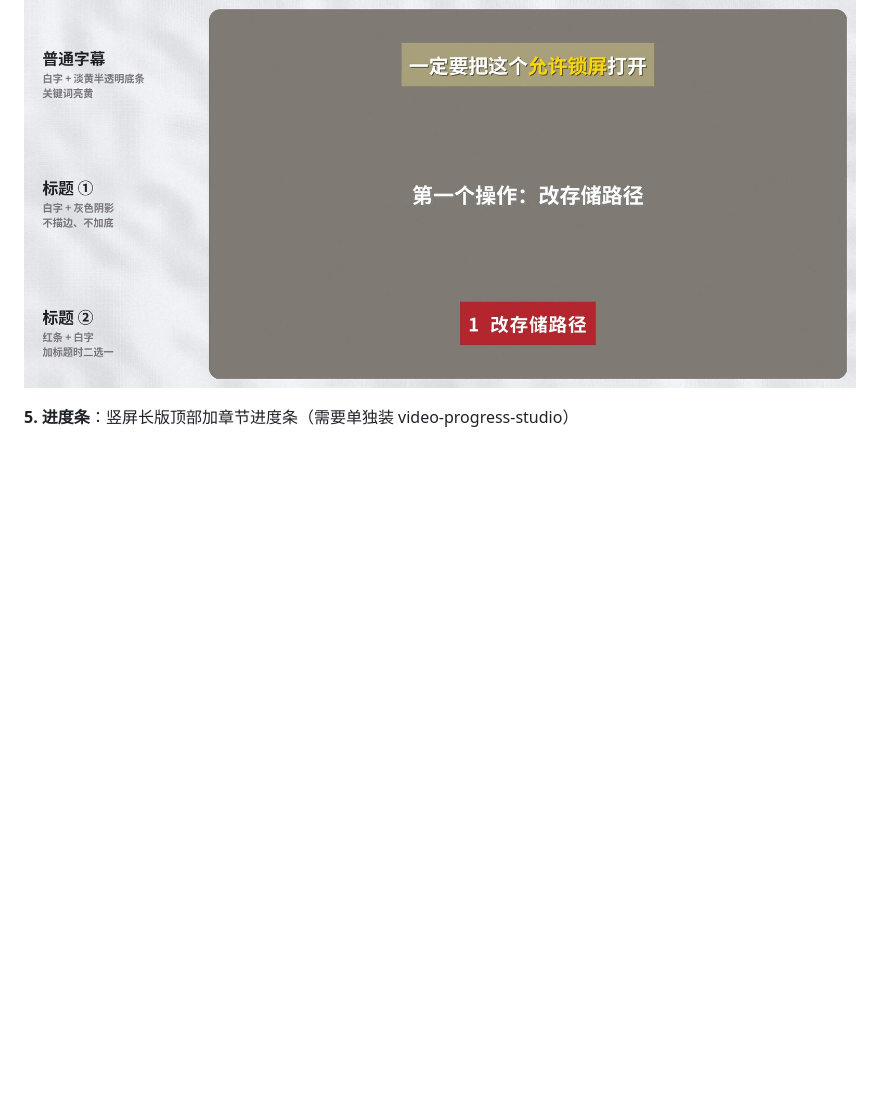
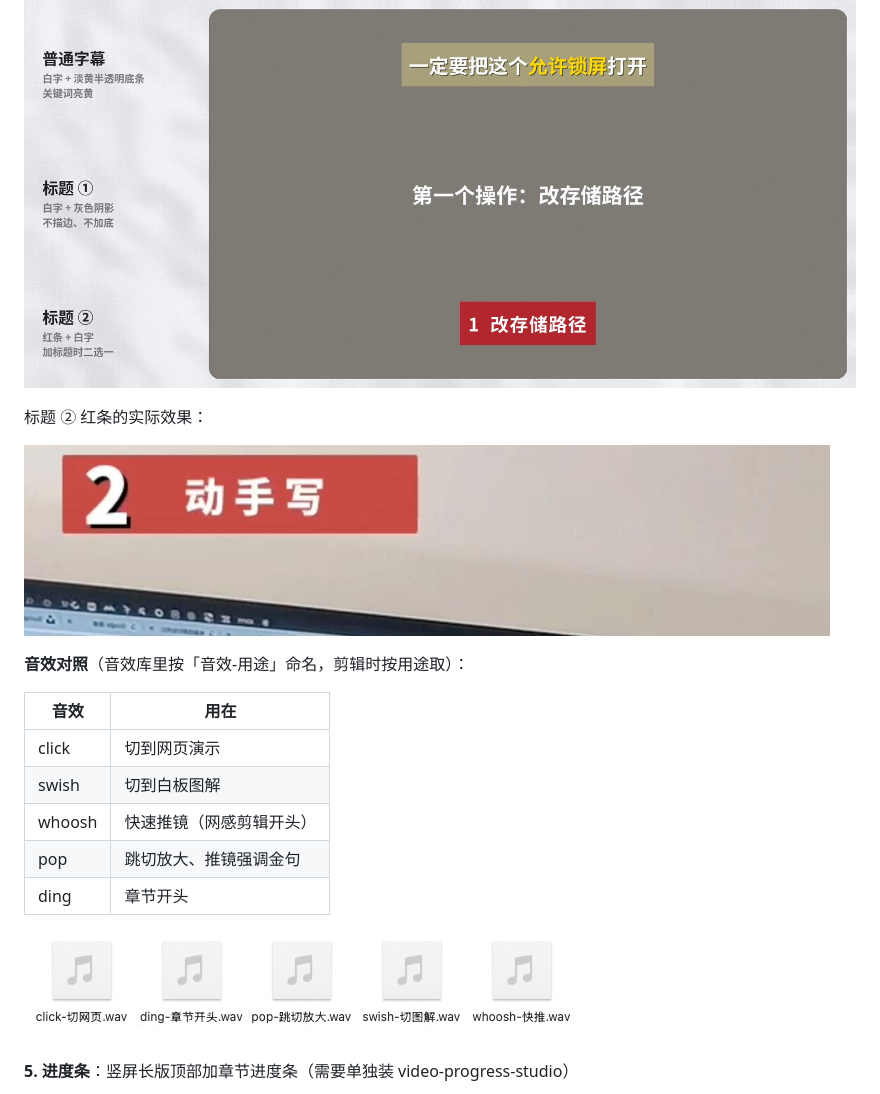
Before and after one commit to xinfan535-web/koubo-yitiaolong, a Markdown page: README.md, the part around one of its changes. Drawn GitHub-style; pictures changed too: _images/sfx-library.jpg (added), _images/title-red.jpg (added); blank space fills up the shorter version.

```diff
--- a/README.md
+++ b/README.md
@@ -85,6 +91,22 @@ agent 会按总流程 `koubo-yitiaolong` 一步步往下走，每到需要你做
 - 所有剪辑动效都配音效；背景音乐固定一首轻音乐（没定之前不带 BGM）
 
 ![字幕样式](_images/subtitles.jpg)
+
+标题 ② 红条的实际效果：
+
+![红条标题](_images/title-red.jpg)
+
+**音效对照**（音效库里按「音效-用途」命名，剪辑时按用途取）：
+
+| 音效 | 用在 |
+|---|---|
+| click | 切到网页演示 |
+| swish | 切到白板图解 |
+| whoosh | 快速推镜（网感剪辑开头） |
+| pop | 跳切放大、推镜强调金句 |
+| ding | 章节开头 |
+
+![音效库](_images/sfx-library.jpg)
 
 **5. 进度条**：竖屏长版顶部加章节进度条（需要单独装 video-progress-studio）
 
```
Also changed, not shown: other parts of README.md (+6 -0 lines), _images/pip-example.jpg (added), _images/wanggan.jpg (added).
